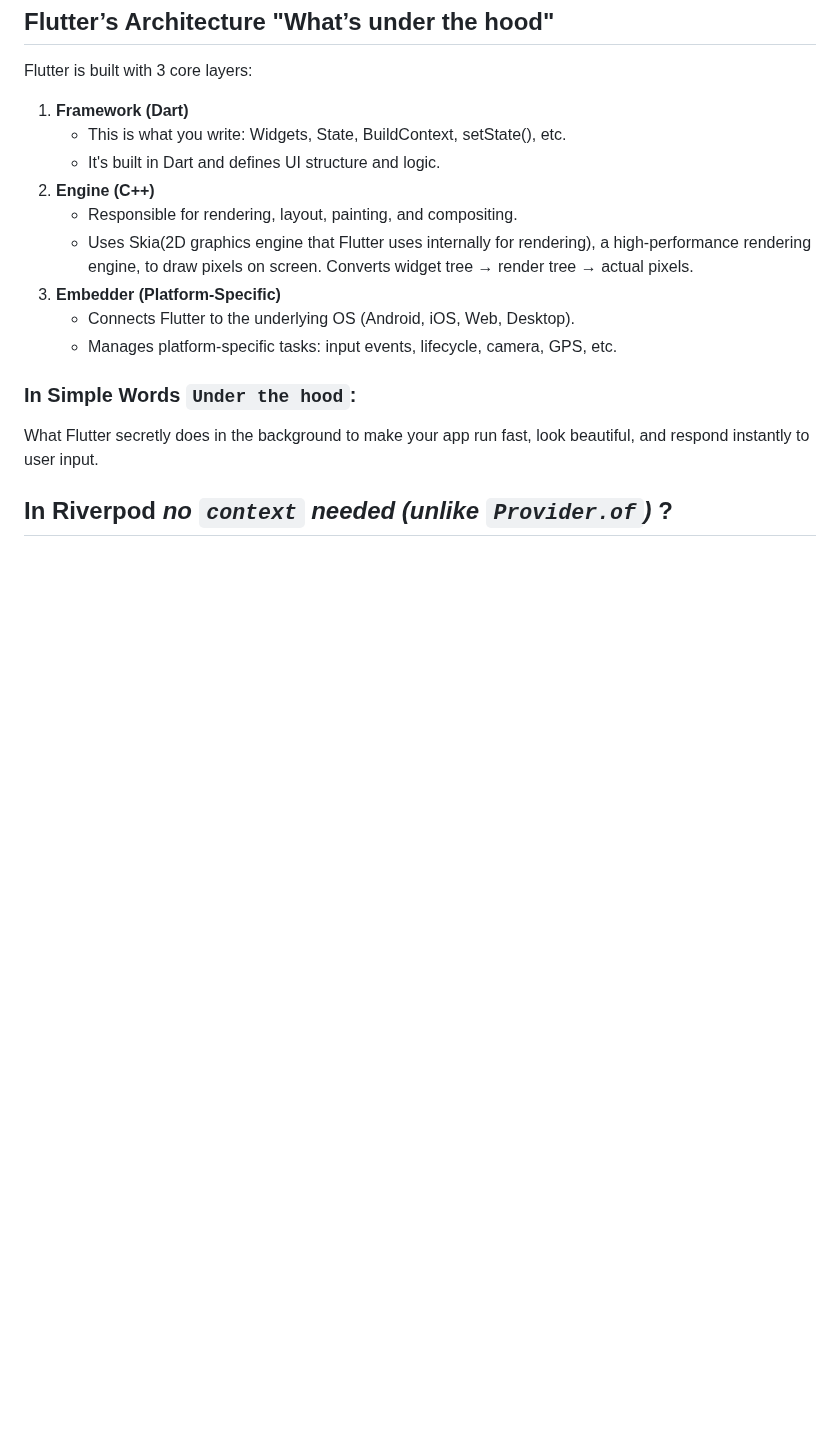
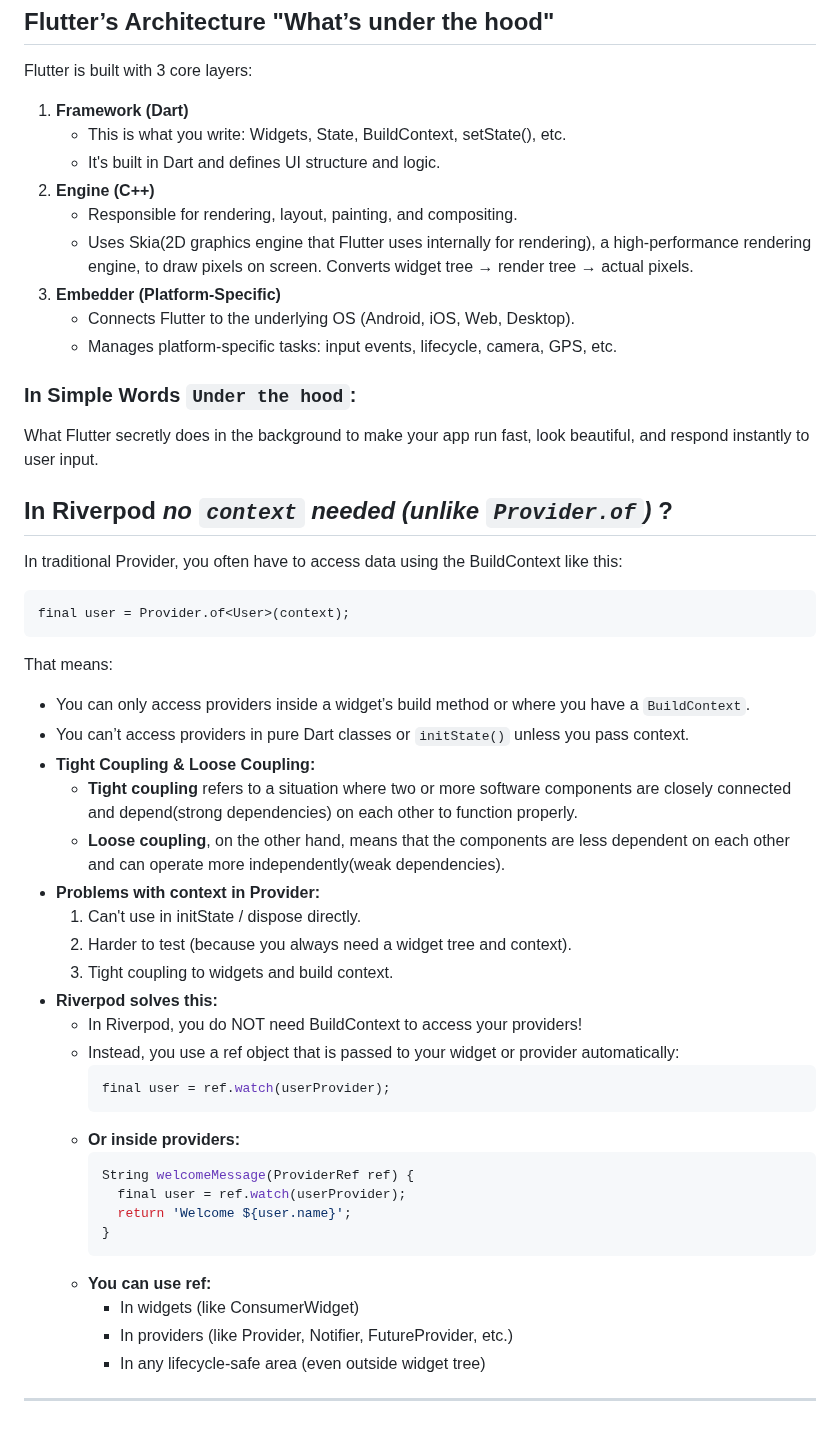
Before and after one commit to UmerFarooqJillani/Learn-Riverpod-Flutter, a Markdown page: README.md, the part around the change. Drawn GitHub-style; blank space fills up the shorter version.

Commit message:
describe why no needed the build context in riverpod

````diff
--- a/README.md
+++ b/README.md
@@ -68,3 +68,36 @@ Converts widget tree → render tree → actual pixels.
 What Flutter secretly does in the background to make your app run fast, look beautiful, and respond instantly to user input.
 
 ## In Riverpod *no `context` needed (unlike `Provider.of`)* ?
+In traditional Provider, you often have to access data using the BuildContext like this:
+```dart
+final user = Provider.of<User>(context);
+```
+That means:
+- You can only access providers inside a widget’s build method or where you have a `BuildContext`.
+- You can’t access providers in pure Dart classes or `initState()` unless you pass context.
+- **Tight Coupling & Loose Coupling:**
+  - **Tight coupling** refers to a situation where two or more software components are closely connected and depend(strong dependencies) on each other to function properly.
+  - **Loose coupling**, on the other hand, means that the components are less dependent on each other and can operate more independently(weak dependencies).
+- **Problems with context in Provider:**
+  1. Can't use in initState / dispose directly.
+  2. Harder to test (because you always need a widget tree and context).
+  3. Tight coupling to widgets and build context.
+- **Riverpod solves this:**
+  - In Riverpod, you do NOT need BuildContext to access your providers!
+  - Instead, you use a ref object that is passed to your widget or provider automatically:
+    ```dart
+    final user = ref.watch(userProvider);
+    ```
+  - **Or inside providers:**
+    ```dart
+    String welcomeMessage(ProviderRef ref) {
+      final user = ref.watch(userProvider);
+      return 'Welcome ${user.name}';
+    }
+    ```
+  - **You can use ref:**
+    - In widgets (like ConsumerWidget)
+    - In providers (like Provider, Notifier, FutureProvider, etc.)
+    - In any lifecycle-safe area (even outside widget tree)
+
+---
````
